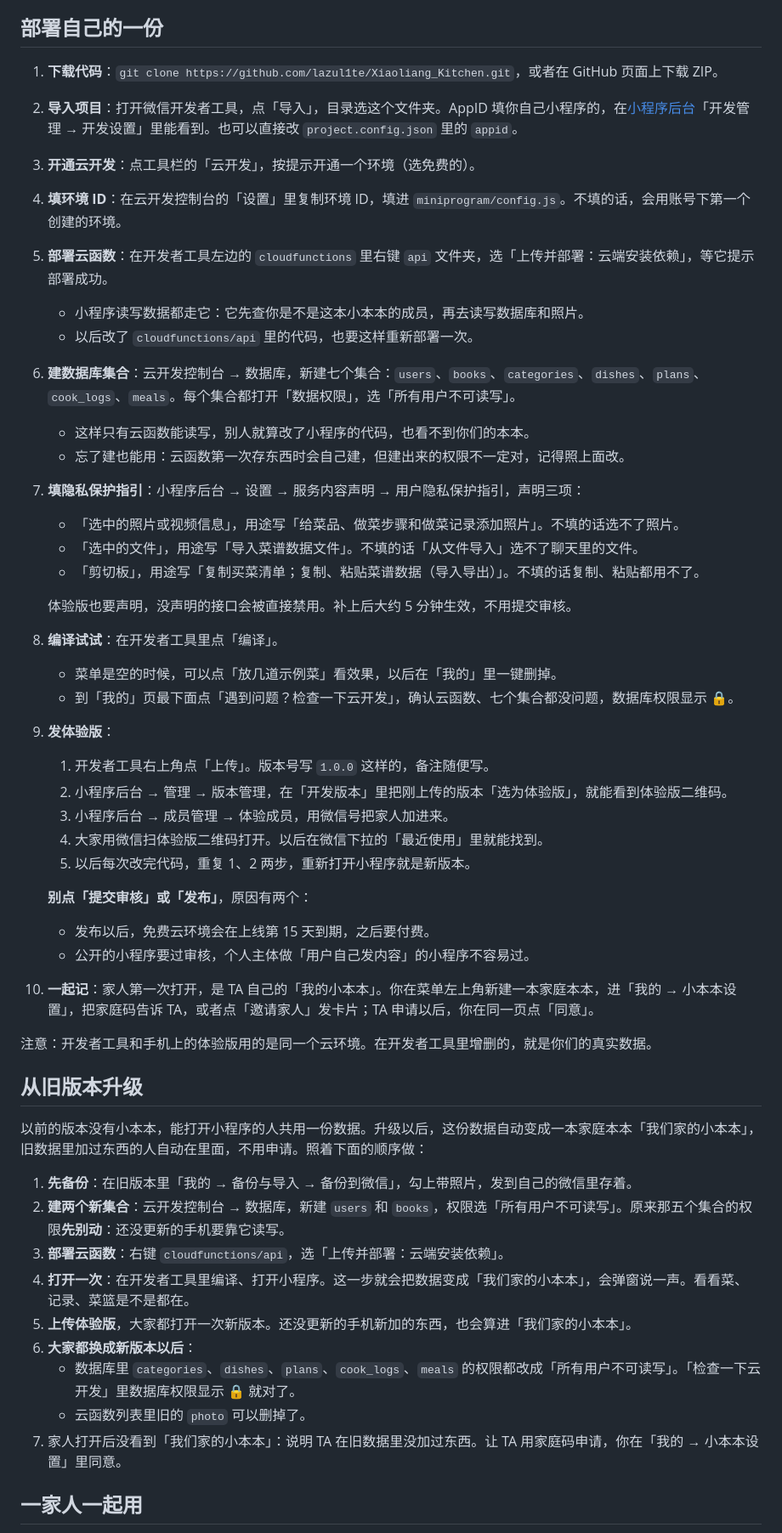
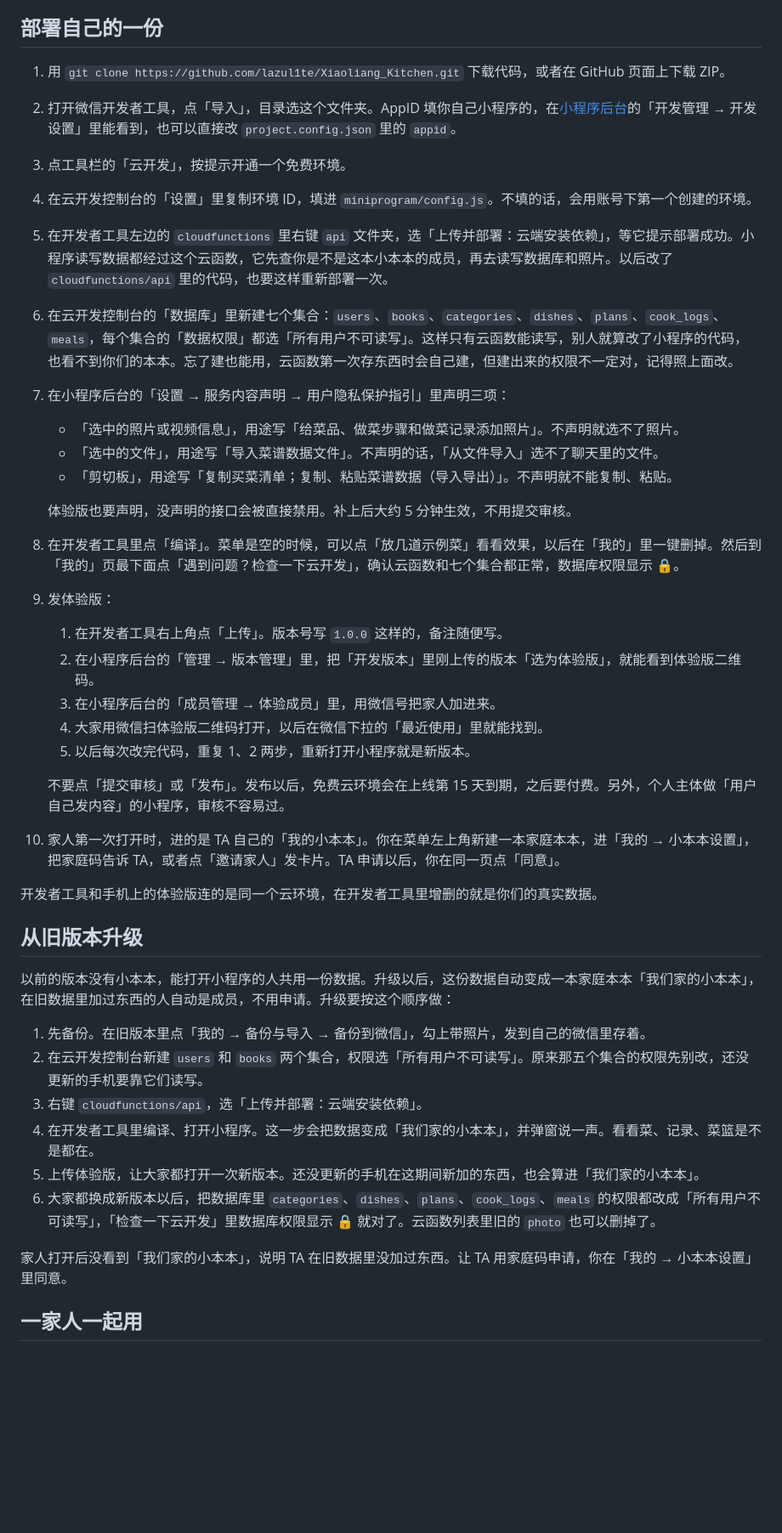
Before and after one commit to lazul1te/Xiaoliang_Kitchen, a Markdown page: README.md, the part around one of its changes. Shown at 85% size. Rendered like a GitHub page; blank space fills up the shorter version.

```diff
--- a/README.md
+++ b/README.md
@@ -63,52 +62,45 @@
 
 ## 部署自己的一份
 
-1. **下载代码**：`git clone https://github.com/lazul1te/Xiaoliang_Kitchen.git`，或者在 GitHub 页面上下载 ZIP。
-2. **导入项目**：打开微信开发者工具，点「导入」，目录选这个文件夹。AppID 填你自己小程序的，在[小程序后台](https://mp.weixin.qq.com)「开发管理 → 开发设置」里能看到。也可以直接改 `project.config.json` 里的 `appid`。
-3. **开通云开发**：点工具栏的「云开发」，按提示开通一个环境（选免费的）。
-4. **填环境 ID**：在云开发控制台的「设置」里复制环境 ID，填进 `miniprogram/config.js`。不填的话，会用账号下第一个创建的环境。
-5. **部署云函数**：在开发者工具左边的 `cloudfunctions` 里右键 `api` 文件夹，选「上传并部署：云端安装依赖」，等它提示部署成功。
-   - 小程序读写数据都走它：它先查你是不是这本小本本的成员，再去读写数据库和照片。
-   - 以后改了 `cloudfunctions/api` 里的代码，也要这样重新部署一次。
-6. **建数据库集合**：云开发控制台 → 数据库，新建七个集合：`users`、`books`、`categories`、`dishes`、`plans`、`cook_logs`、`meals`。每个集合都打开「数据权限」，选「所有用户不可读写」。
-   - 这样只有云函数能读写，别人就算改了小程序的代码，也看不到你们的本本。
-   - 忘了建也能用：云函数第一次存东西时会自己建，但建出来的权限不一定对，记得照上面改。
-7. **填隐私保护指引**：小程序后台 → 设置 → 服务内容声明 → 用户隐私保护指引，声明三项：
-   - 「选中的照片或视频信息」，用途写「给菜品、做菜步骤和做菜记录添加照片」。不填的话选不了照片。
-   - 「选中的文件」，用途写「导入菜谱数据文件」。不填的话「从文件导入」选不了聊天里的文件。
-   - 「剪切板」，用途写「复制买菜清单；复制、粘贴菜谱数据（导入导出）」。不填的话复制、粘贴都用不了。
+1. 用 `git clone https://github.com/lazul1te/Xiaoliang_Kitchen.git` 下载代码，或者在 GitHub 页面上下载 ZIP。
+2. 打开微信开发者工具，点「导入」，目录选这个文件夹。AppID 填你自己小程序的，在[小程序后台](https://mp.weixin.qq.com)的「开发管理 → 开发设置」里能看到，也可以直接改 `project.config.json` 里的 `appid`。
+3. 点工具栏的「云开发」，按提示开通一个免费环境。
+4. 在云开发控制台的「设置」里复制环境 ID，填进 `miniprogram/config.js`。不填的话，会用账号下第一个创建的环境。
+5. 在开发者工具左边的 `cloudfunctions` 里右键 `api` 文件夹，选「上传并部署：云端安装依赖」，等它提示部署成功。小程序读写数据都经过这个云函数，它先查你是不是这本小本本的成员，再去读写数据库和照片。以后改了 `cloudfunctions/api` 里的代码，也要这样重新部署一次。
+6. 在云开发控制台的「数据库」里新建七个集合：`users`、`books`、`categories`、`dishes`、`plans`、`cook_logs`、`meals`，每个集合的「数据权限」都选「所有用户不可读写」。这样只有云函数能读写，别人就算改了小程序的代码，也看不到你们的本本。忘了建也能用，云函数第一次存东西时会自己建，但建出来的权限不一定对，记得照上面改。
+7. 在小程序后台的「设置 → 服务内容声明 → 用户隐私保护指引」里声明三项：
+
+   - 「选中的照片或视频信息」，用途写「给菜品、做菜步骤和做菜记录添加照片」。不声明就选不了照片。
+   - 「选中的文件」，用途写「导入菜谱数据文件」。不声明的话，「从文件导入」选不了聊天里的文件。
+   - 「剪切板」，用途写「复制买菜清单；复制、粘贴菜谱数据（导入导出）」。不声明就不能复制、粘贴。
 
    体验版也要声明，没声明的接口会被直接禁用。补上后大约 5 分钟生效，不用提交审核。
-8. **编译试试**：在开发者工具里点「编译」。
-   - 菜单是空的时候，可以点「放几道示例菜」看效果，以后在「我的」里一键删掉。
-   - 到「我的」页最下面点「遇到问题？检查一下云开发」，确认云函数、七个集合都没问题，数据库权限显示 🔒。
-9. **发体验版**：
-   1. 开发者工具右上角点「上传」。版本号写 `1.0.0` 这样的，备注随便写。
-   2. 小程序后台 → 管理 → 版本管理，在「开发版本」里把刚上传的版本「选为体验版」，就能看到体验版二维码。
-   3. 小程序后台 → 成员管理 → 体验成员，用微信号把家人加进来。
-   4. 大家用微信扫体验版二维码打开。以后在微信下拉的「最近使用」里就能找到。
+8. 在开发者工具里点「编译」。菜单是空的时候，可以点「放几道示例菜」看看效果，以后在「我的」里一键删掉。然后到「我的」页最下面点「遇到问题？检查一下云开发」，确认云函数和七个集合都正常，数据库权限显示 🔒。
+9. 发体验版：
+
+   1. 在开发者工具右上角点「上传」。版本号写 `1.0.0` 这样的，备注随便写。
+   2. 在小程序后台的「管理 → 版本管理」里，把「开发版本」里刚上传的版本「选为体验版」，就能看到体验版二维码。
+   3. 在小程序后台的「成员管理 → 体验成员」里，用微信号把家人加进来。
+   4. 大家用微信扫体验版二维码打开，以后在微信下拉的「最近使用」里就能找到。
    5. 以后每次改完代码，重复 1、2 两步，重新打开小程序就是新版本。
 
-   **别点「提交审核」或「发布」**，原因有两个：
-   - 发布以后，免费云环境会在上线第 15 天到期，之后要付费。
-   - 公开的小程序要过审核，个人主体做「用户自己发内容」的小程序不容易过。
-10. **一起记**：家人第一次打开，是 TA 自己的「我的小本本」。你在菜单左上角新建一本家庭本本，进「我的 → 小本本设置」，把家庭码告诉 TA，或者点「邀请家人」发卡片；TA 申请以后，你在同一页点「同意」。
+   不要点「提交审核」或「发布」。发布以后，免费云环境会在上线第 15 天到期，之后要付费。另外，个人主体做「用户自己发内容」的小程序，审核不容易过。
+10. 家人第一次打开时，进的是 TA 自己的「我的小本本」。你在菜单左上角新建一本家庭本本，进「我的 → 小本本设置」，把家庭码告诉 TA，或者点「邀请家人」发卡片。TA 申请以后，你在同一页点「同意」。
 
-注意：开发者工具和手机上的体验版用的是同一个云环境。在开发者工具里增删的，就是你们的真实数据。
+开发者工具和手机上的体验版连的是同一个云环境，在开发者工具里增删的就是你们的真实数据。
 
 ## 从旧版本升级
 
-以前的版本没有小本本，能打开小程序的人共用一份数据。升级以后，这份数据自动变成一本家庭本本「我们家的小本本」，旧数据里加过东西的人自动在里面，不用申请。照着下面的顺序做：
+以前的版本没有小本本，能打开小程序的人共用一份数据。升级以后，这份数据自动变成一本家庭本本「我们家的小本本」，在旧数据里加过东西的人自动是成员，不用申请。升级要按这个顺序做：
 
-1. **先备份**：在旧版本里「我的 → 备份与导入 → 备份到微信」，勾上带照片，发到自己的微信里存着。
-2. **建两个新集合**：云开发控制台 → 数据库，新建 `users` 和 `books`，权限选「所有用户不可读写」。原来那五个集合的权限**先别动**：还没更新的手机要靠它读写。
-3. **部署云函数**：右键 `cloudfunctions/api`，选「上传并部署：云端安装依赖」。
-4. **打开一次**：在开发者工具里编译、打开小程序。这一步就会把数据变成「我们家的小本本」，会弹窗说一声。看看菜、记录、菜篮是不是都在。
-5. **上传体验版**，大家都打开一次新版本。还没更新的手机新加的东西，也会算进「我们家的小本本」。
-6. **大家都换成新版本以后**：
-   - 数据库里 `categories`、`dishes`、`plans`、`cook_logs`、`meals` 的权限都改成「所有用户不可读写」。「检查一下云开发」里数据库权限显示 🔒 就对了。
-   - 云函数列表里旧的 `photo` 可以删掉了。
-7. 家人打开后没看到「我们家的小本本」：说明 TA 在旧数据里没加过东西。让 TA 用家庭码申请，你在「我的 → 小本本设置」里同意。
+1. 先备份。在旧版本里点「我的 → 备份与导入 → 备份到微信」，勾上带照片，发到自己的微信里存着。
+2. 在云开发控制台新建 `users` 和 `books` 两个集合，权限选「所有用户不可读写」。原来那五个集合的权限先别改，还没更新的手机要靠它们读写。
+3. 右键 `cloudfunctions/api`，选「上传并部署：云端安装依赖」。
+4. 在开发者工具里编译、打开小程序。这一步会把数据变成「我们家的小本本」，并弹窗说一声。看看菜、记录、菜篮是不是都在。
+5. 上传体验版，让大家都打开一次新版本。还没更新的手机在这期间新加的东西，也会算进「我们家的小本本」。
+6. 大家都换成新版本以后，把数据库里 `categories`、`dishes`、`plans`、`cook_logs`、`meals` 的权限都改成「所有用户不可读写」，「检查一下云开发」里数据库权限显示 🔒 就对了。云函数列表里旧的 `photo` 也可以删掉了。
+
+家人打开后没看到「我们家的小本本」，说明 TA 在旧数据里没加过东西。让 TA 用家庭码申请，你在「我的 → 小本本设置」里同意。
 
 ## 一家人一起用
 
```
Also changed, not shown: other parts of README.md (+103 -94 lines).
